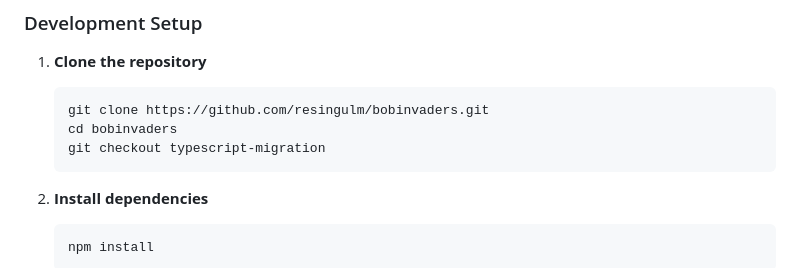
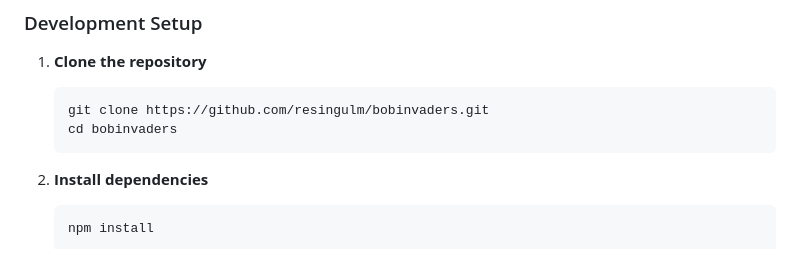
Before and after one commit to resingulm/bobinvaders, a Markdown page: README.md, the part around the change. Rendered like a GitHub page.

Commit message:
Update README: Remove typescript-migration branch checkout instruction

````diff
--- a/README.md
+++ b/README.md
@@ -30,7 +30,6 @@ A classic Space Invaders game built with TypeScript, HTML5 Canvas, and Web Audio
    ```bash
    git clone https://github.com/resingulm/bobinvaders.git
    cd bobinvaders
-   git checkout typescript-migration
    ```
 
 2. **Install dependencies**
````
